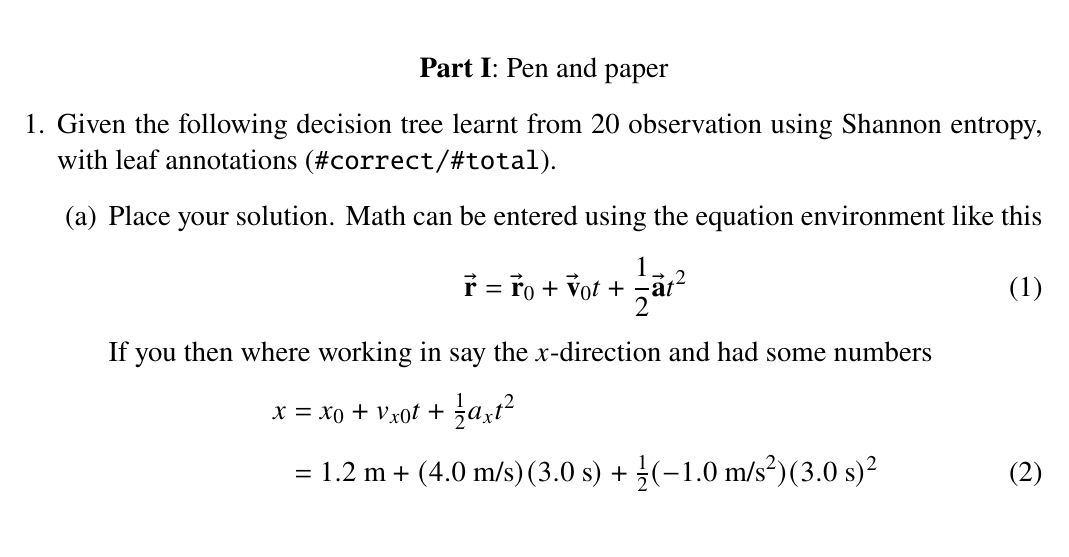
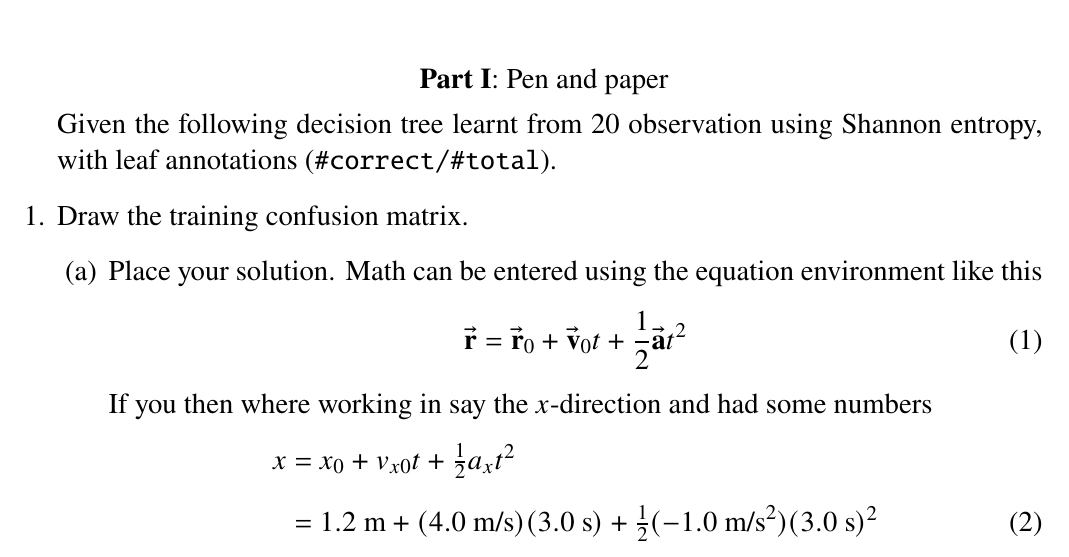
Before and after one commit to ist199211-ist199341/machine-learning-homeworks, a LaTeX problem sheet (report/HW1.tex): part of the page, cut so that both start at the same text. Compiled offline with pdfLaTeX.

Commit message:
Run latex formatter

```diff
--- a/report/HW1.tex
+++ b/report/HW1.tex
@@ -16,7 +16,8 @@
 \maketitle
 \center\large{\vskip -2.5cm\textbf{Part I}: Pen and paper}
 \begin{enumerate}[leftmargin=\labelsep]
-\item Given the following decision tree learnt from 20 observation using Shannon entropy, with leaf annotations (\texttt{\#correct/\#total}).
+    Given the following decision tree learnt from 20 observation using Shannon entropy, with leaf annotations (\texttt{\#correct/\#total}).
+    \item Draw the training confusion matrix.
           \begin{enumerate}
               \item Place your solution. Math can be entered using the equation
                     environment like this
```
Also changed, not shown: report/HW1.tex (4 more changed lines). Lines whose indentation alone changed are shown as unchanged.
